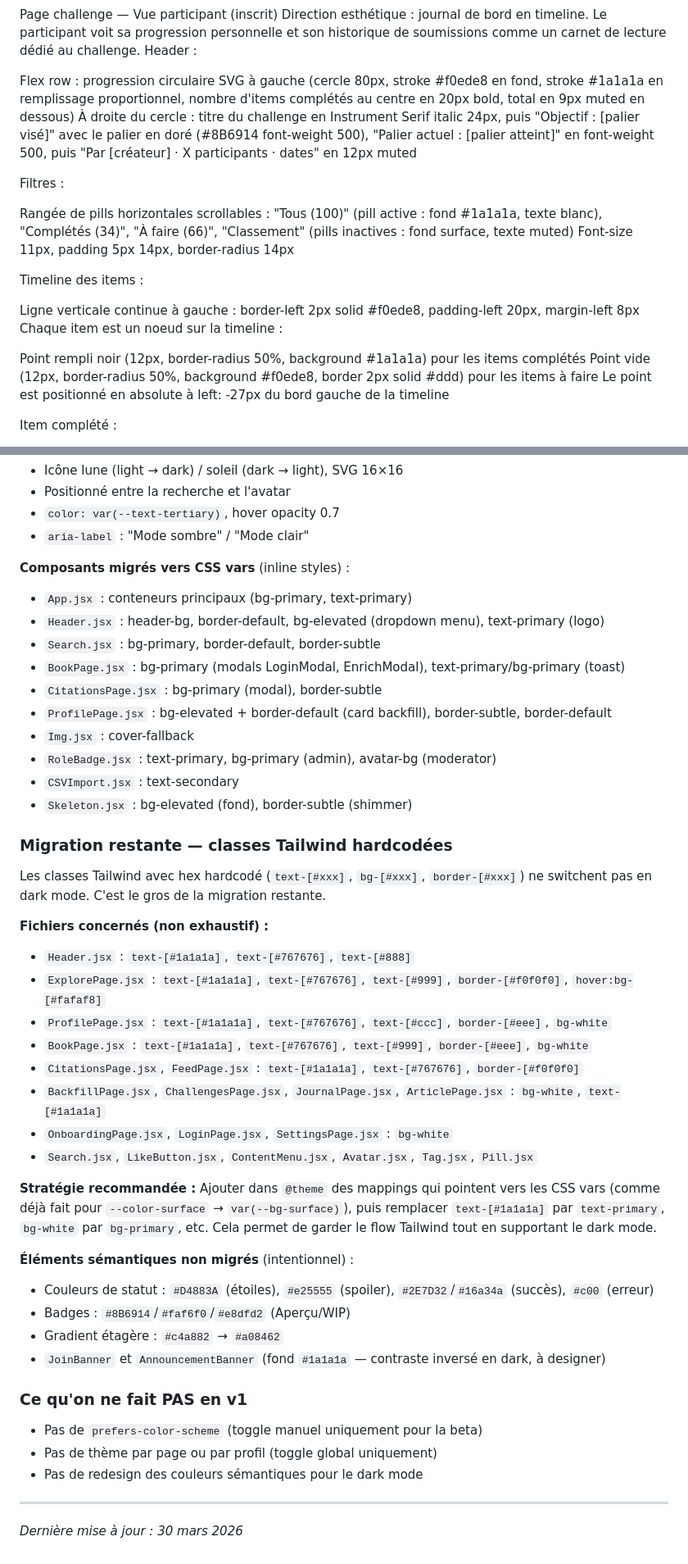
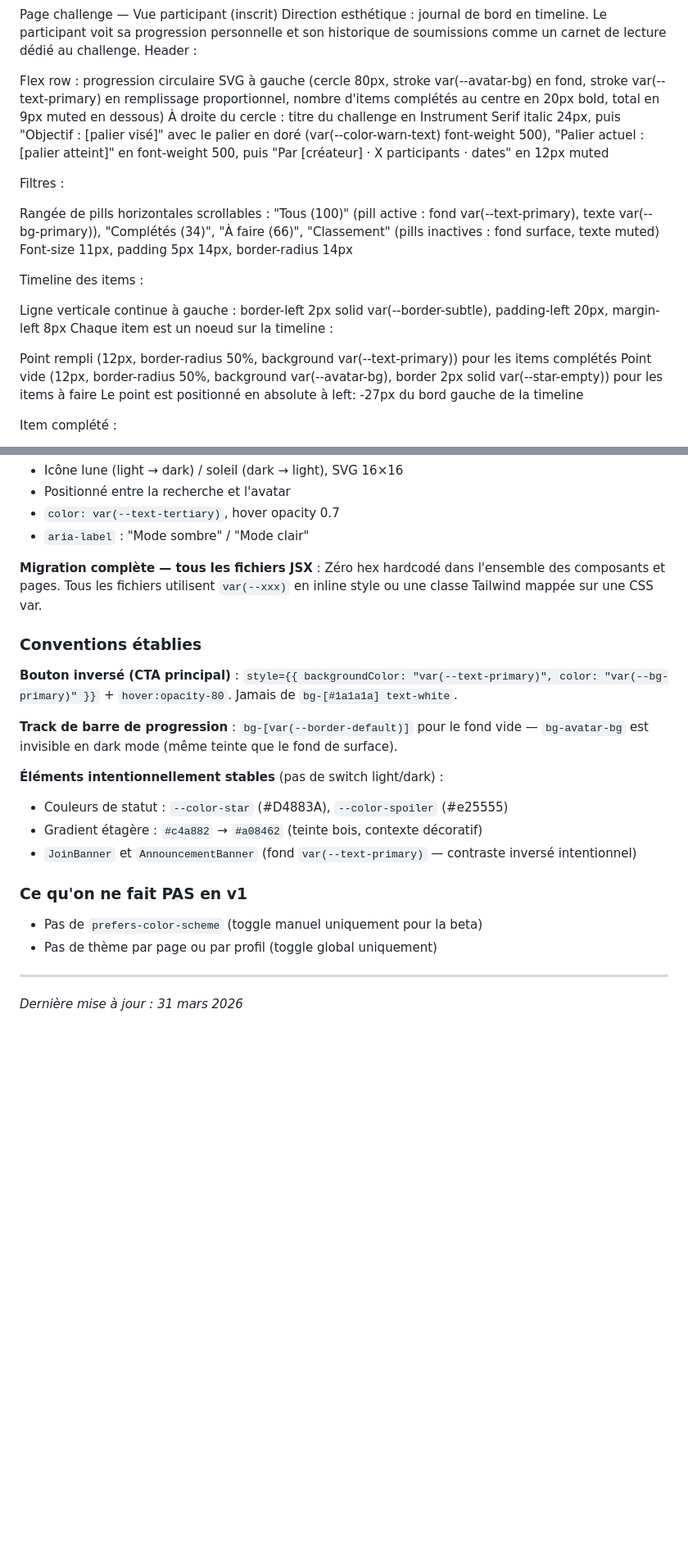
Before and after one commit to alixpresents/reliure, a Markdown page: docs/BACKLOG.md, 2 parts joined by grey strips. Shown at 82% size. Drawn GitHub-style; blank space fills up the shorter version.

Commit message:
docs: dark mode migration complète — mise à jour CLAUDE.md + BACKLOG
- CLAUDE.md : documente les patterns établis (bouton inversé, track barre de
  progression), Dark mode marqué complet, WipBanner + Layout utilisent CSS vars
- BACKLOG.md : section 26 marquée ✅ Complet, supprime "migration restante",
  remplace tous les hex hardcodés dans les specs design par var(--xxx)

Co-Authored-By: Claude Sonnet 4.6 <noreply@anthropic.com>

```diff
--- a/docs/BACKLOG.md
+++ b/docs/BACKLOG.md
@@ -63,21 +63,21 @@ Page challenge — Vue participant (inscrit)
 Direction esthétique : journal de bord en timeline. Le participant voit sa progression personnelle et son historique de soumissions comme un carnet de lecture dédié au challenge.
 Header :
 
-Flex row : progression circulaire SVG à gauche (cercle 80px, stroke #f0ede8 en fond, stroke #1a1a1a en remplissage proportionnel, nombre d'items complétés au centre en 20px bold, total en 9px muted en dessous)
-À droite du cercle : titre du challenge en Instrument Serif italic 24px, puis "Objectif : [palier visé]" avec le palier en doré (#8B6914 font-weight 500), "Palier actuel : [palier atteint]" en font-weight 500, puis "Par [créateur] · X participants · dates" en 12px muted
+Flex row : progression circulaire SVG à gauche (cercle 80px, stroke var(--avatar-bg) en fond, stroke var(--text-primary) en remplissage proportionnel, nombre d'items complétés au centre en 20px bold, total en 9px muted en dessous)
+À droite du cercle : titre du challenge en Instrument Serif italic 24px, puis "Objectif : [palier visé]" avec le palier en doré (var(--color-warn-text) font-weight 500), "Palier actuel : [palier atteint]" en font-weight 500, puis "Par [créateur] · X participants · dates" en 12px muted
 
 Filtres :
 
-Rangée de pills horizontales scrollables : "Tous (100)" (pill active : fond #1a1a1a, texte blanc), "Complétés (34)", "À faire (66)", "Classement" (pills inactives : fond surface, texte muted)
+Rangée de pills horizontales scrollables : "Tous (100)" (pill active : fond var(--text-primary), texte var(--bg-primary)), "Complétés (34)", "À faire (66)", "Classement" (pills inactives : fond surface, texte muted)
 Font-size 11px, padding 5px 14px, border-radius 14px
 
 Timeline des items :
 
-Ligne verticale continue à gauche : border-left 2px solid #f0ede8, padding-left 20px, margin-left 8px
+Ligne verticale continue à gauche : border-left 2px solid var(--border-subtle), padding-left 20px, margin-left 8px
 Chaque item est un noeud sur la timeline :
 
-Point rempli noir (12px, border-radius 50%, background #1a1a1a) pour les items complétés
-Point vide (12px, border-radius 50%, background #f0ede8, border 2px solid #ddd) pour les items à faire
+Point rempli (12px, border-radius 50%, background var(--text-primary)) pour les items complétés
+Point vide (12px, border-radius 50%, background var(--avatar-bg), border 2px solid var(--star-empty)) pour les items à faire
 Le point est positionné en absolute à left: -27px du bord gauche de la timeline
 
 
@@ -1375,46 +1375,24 @@ Le contenu passe par un état très pâle pendant 2-3 secondes avant d'être ple
 - `color: var(--text-tertiary)`, hover opacity 0.7
 - `aria-label` : "Mode sombre" / "Mode clair"
 
-**Composants migrés vers CSS vars** (inline styles) :
-- `App.jsx` : conteneurs principaux (bg-primary, text-primary)
-- `Header.jsx` : header-bg, border-default, bg-elevated (dropdown menu), text-primary (logo)
-- `Search.jsx` : bg-primary, border-default, border-subtle
-- `BookPage.jsx` : bg-primary (modals LoginModal, EnrichModal), text-primary/bg-primary (toast)
-- `CitationsPage.jsx` : bg-primary (modal), border-subtle
-- `ProfilePage.jsx` : bg-elevated + border-default (card backfill), border-subtle, border-default
-- `Img.jsx` : cover-fallback
-- `RoleBadge.jsx` : text-primary, bg-primary (admin), avatar-bg (moderator)
-- `CSVImport.jsx` : text-secondary
-- `Skeleton.jsx` : bg-elevated (fond), border-subtle (shimmer)
+**Migration complète — tous les fichiers JSX** :
+Zéro hex hardcodé dans l'ensemble des composants et pages. Tous les fichiers utilisent `var(--xxx)` en inline style ou une classe Tailwind mappée sur une CSS var.
 
-### Migration restante — classes Tailwind hardcodées
+### Conventions établies
 
-Les classes Tailwind avec hex hardcodé (`text-[#xxx]`, `bg-[#xxx]`, `border-[#xxx]`) ne switchent pas en dark mode. C'est le gros de la migration restante.
+**Bouton inversé (CTA principal)** : `style={{ backgroundColor: "var(--text-primary)", color: "var(--bg-primary)" }}` + `hover:opacity-80`. Jamais de `bg-[#1a1a1a] text-white`.
 
-**Fichiers concernés (non exhaustif) :**
-- `Header.jsx` : `text-[#1a1a1a]`, `text-[#767676]`, `text-[#888]`
-- `ExplorePage.jsx` : `text-[#1a1a1a]`, `text-[#767676]`, `text-[#999]`, `border-[#f0f0f0]`, `hover:bg-[#fafaf8]`
-- `ProfilePage.jsx` : `text-[#1a1a1a]`, `text-[#767676]`, `text-[#ccc]`, `border-[#eee]`, `bg-white`
-- `BookPage.jsx` : `text-[#1a1a1a]`, `text-[#767676]`, `text-[#999]`, `border-[#eee]`, `bg-white`
-- `CitationsPage.jsx`, `FeedPage.jsx` : `text-[#1a1a1a]`, `text-[#767676]`, `border-[#f0f0f0]`
-- `BackfillPage.jsx`, `ChallengesPage.jsx`, `JournalPage.jsx`, `ArticlePage.jsx` : `bg-white`, `text-[#1a1a1a]`
-- `OnboardingPage.jsx`, `LoginPage.jsx`, `SettingsPage.jsx` : `bg-white`
-- `Search.jsx`, `LikeButton.jsx`, `ContentMenu.jsx`, `Avatar.jsx`, `Tag.jsx`, `Pill.jsx`
+**Track de barre de progression** : `bg-[var(--border-default)]` pour le fond vide — `bg-avatar-bg` est invisible en dark mode (même teinte que le fond de surface).
 
-**Stratégie recommandée :**
-Ajouter dans `@theme` des mappings qui pointent vers les CSS vars (comme déjà fait pour `--color-surface` → `var(--bg-surface)`), puis remplacer `text-[#1a1a1a]` par `text-primary`, `bg-white` par `bg-primary`, etc. Cela permet de garder le flow Tailwind tout en supportant le dark mode.
-
-**Éléments sémantiques non migrés** (intentionnel) :
-- Couleurs de statut : `#D4883A` (étoiles), `#e25555` (spoiler), `#2E7D32`/`#16a34a` (succès), `#c00` (erreur)
-- Badges : `#8B6914`/`#faf6f0`/`#e8dfd2` (Aperçu/WIP)
-- Gradient étagère : `#c4a882` → `#a08462`
-- `JoinBanner` et `AnnouncementBanner` (fond `#1a1a1a` — contraste inversé en dark, à designer)
+**Éléments intentionnellement stables** (pas de switch light/dark) :
+- Couleurs de statut : `--color-star` (#D4883A), `--color-spoiler` (#e25555)
+- Gradient étagère : `#c4a882` → `#a08462` (teinte bois, contexte décoratif)
+- `JoinBanner` et `AnnouncementBanner` (fond `var(--text-primary)` — contraste inversé intentionnel)
 
 ### Ce qu'on ne fait PAS en v1
 - Pas de `prefers-color-scheme` (toggle manuel uniquement pour la beta)
 - Pas de thème par page ou par profil (toggle global uniquement)
-- Pas de redesign des couleurs sémantiques pour le dark mode
 
 ---
 
-*Dernière mise à jour : 30 mars 2026*
+*Dernière mise à jour : 31 mars 2026*
```
Also changed, not shown: other parts of docs/BACKLOG.md (+7 -7 lines), CLAUDE.md (+8 -3 lines).
